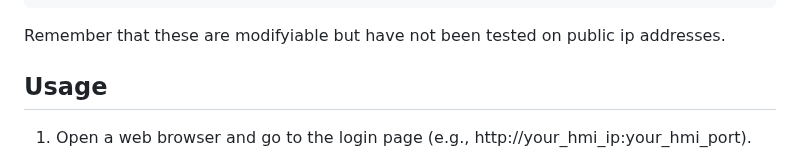
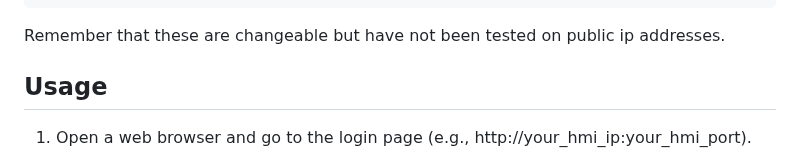
Before and after one commit to frankuman/5imFortress, a Markdown page: README.md, the part around the change. Drawn GitHub-style.

````diff
--- a/README.md
+++ b/README.md
@@ -95,7 +95,7 @@ For HMI, ensure the IP addresses are the same for the MASTER to connect to the S
 }
 ```
 
-Remember that these are modifyiable but have not been tested on public ip addresses.
+Remember that these are changeable but have not been tested on public ip addresses.
 
 ## Usage
 1. Open a web browser and go to the login page (e.g., http://your_hmi_ip:your_hmi_port).
````
